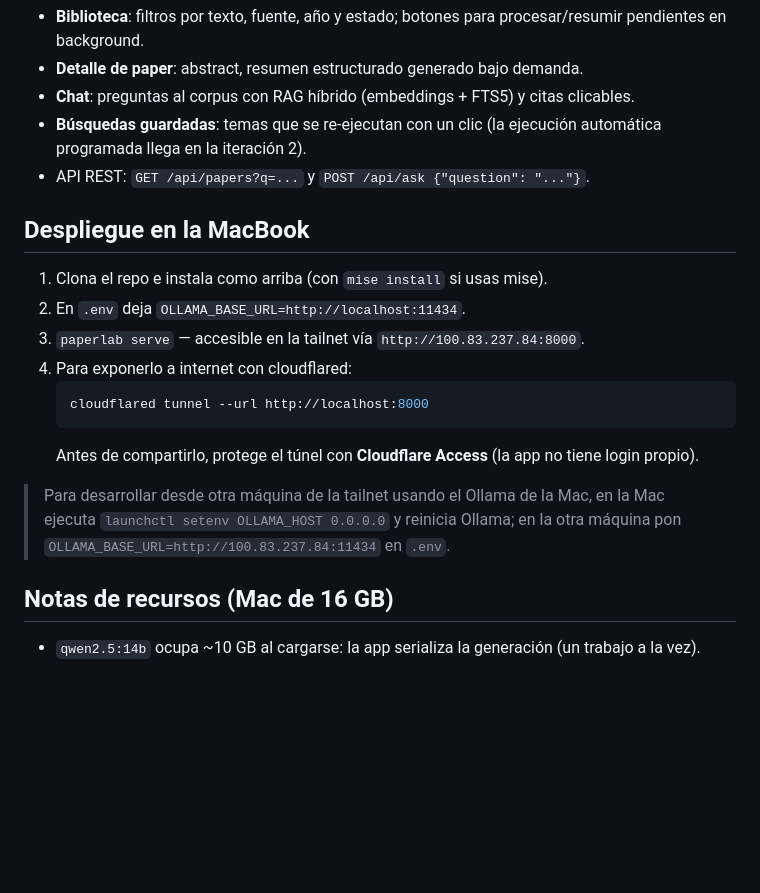
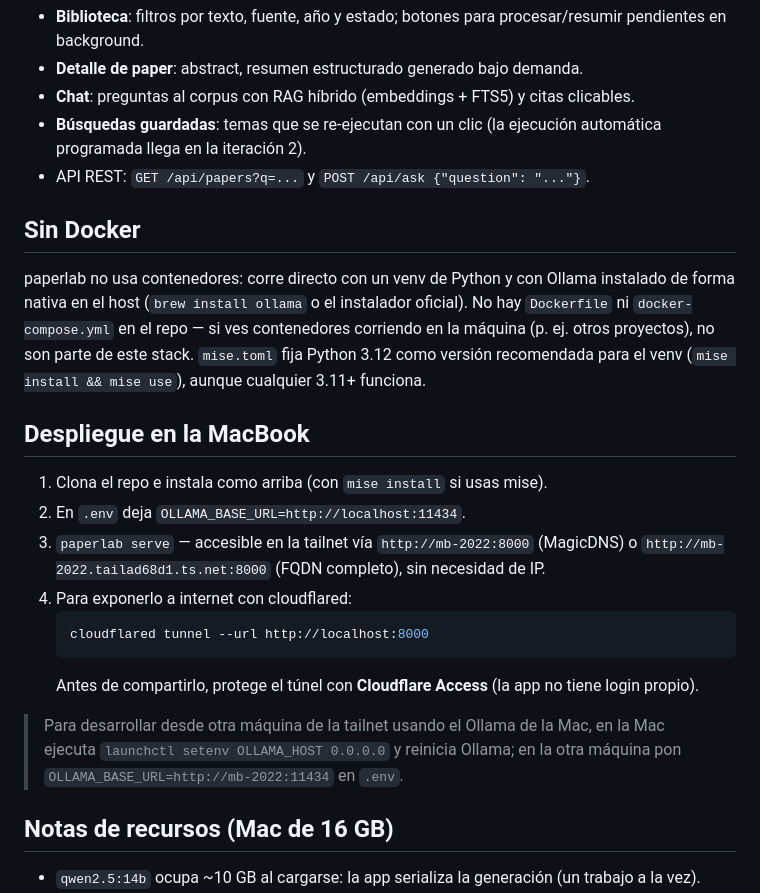
Before and after one commit to sriosGit/paperlab, a Markdown page: README.md, the part around the change. Drawn GitHub-style; blank space fills up the shorter version.

Commit message:
README: sección «Sin Docker» y acceso por MagicDNS en la tailnet
Documenta que el stack corre nativo (venv + Ollama, sin contenedores) y
reemplaza la IP de tailscale por el nombre MagicDNS (mb-2022) en las
instrucciones de despliegue y de Ollama remoto.

Co-Authored-By: Claude Fable 5 <noreply@anthropic.com>

````diff
--- a/README.md
+++ b/README.md
@@ -43,11 +43,21 @@ paperlab serve               # http://localhost:8000, escucha en 0.0.0.0
 - **Búsquedas guardadas**: temas que se re-ejecutan con un clic (la ejecución automática programada llega en la iteración 2).
 - API REST: `GET /api/papers?q=...` y `POST /api/ask {"question": "..."}`.
 
+## Sin Docker
+
+paperlab no usa contenedores: corre directo con un venv de Python y con Ollama
+instalado de forma nativa en el host (`brew install ollama` o el instalador
+oficial). No hay `Dockerfile` ni `docker-compose.yml` en el repo — si ves
+contenedores corriendo en la máquina (p. ej. otros proyectos), no son parte de
+este stack. `mise.toml` fija Python 3.12 como versión recomendada para el
+venv (`mise install && mise use`), aunque cualquier 3.11+ funciona.
+
 ## Despliegue en la MacBook
 
 1. Clona el repo e instala como arriba (con `mise install` si usas mise).
 2. En `.env` deja `OLLAMA_BASE_URL=http://localhost:11434`.
-3. `paperlab serve` — accesible en la tailnet vía `http://100.83.237.84:8000`.
+3. `paperlab serve` — accesible en la tailnet vía `http://mb-2022:8000` (MagicDNS)
+   o `http://mb-2022.tailad68d1.ts.net:8000` (FQDN completo), sin necesidad de IP.
 4. Para exponerlo a internet con cloudflared:
    ```sh
    cloudflared tunnel --url http://localhost:8000
@@ -56,7 +66,7 @@ paperlab serve               # http://localhost:8000, escucha en 0.0.0.0
 
 > Para desarrollar desde otra máquina de la tailnet usando el Ollama de la Mac,
 > en la Mac ejecuta `launchctl setenv OLLAMA_HOST 0.0.0.0` y reinicia Ollama;
-> en la otra máquina pon `OLLAMA_BASE_URL=http://100.83.237.84:11434` en `.env`.
+> en la otra máquina pon `OLLAMA_BASE_URL=http://mb-2022:11434` en `.env`.
 
 ## Notas de recursos (Mac de 16 GB)
 
````
